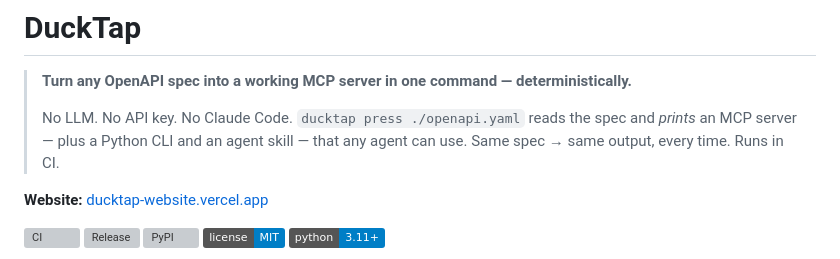
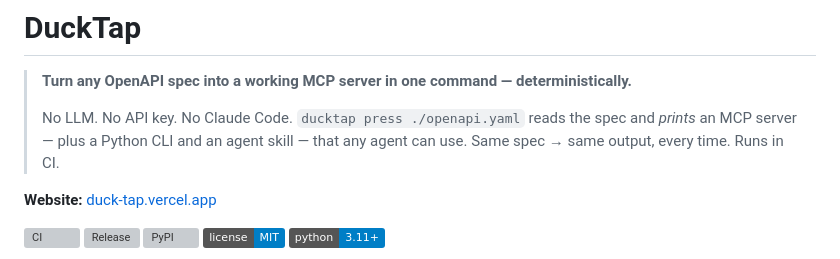
Before and after one commit to zanni098/DuckTap, a Markdown page: README.md, the part around the change. Drawn GitHub-style; badges without logos; grey boxes are pictures that could not be loaded.

```diff
--- a/README.md
+++ b/README.md
@@ -6,7 +6,7 @@
 > *prints* an MCP server — plus a Python CLI and an agent skill — that any agent can use.
 > Same spec → same output, every time. Runs in CI.
 
-**Website:** [ducktap-website.vercel.app](https://ducktap-website.vercel.app)
+**Website:** [duck-tap.vercel.app](https://duck-tap.vercel.app)
 
 [![CI](https://github.com/zanni098/DuckTap/actions/workflows/ci.yml/badge.svg)](https://github.com/zanni098/DuckTap/actions/workflows/ci.yml)
 [![Release](https://img.shields.io/github/v/release/zanni098/DuckTap?display_name=tag&sort=semver)](https://github.com/zanni098/DuckTap/releases)
```
Also changed, not shown: docs/COMPARISON_TEST.md (+1 -1 lines).
